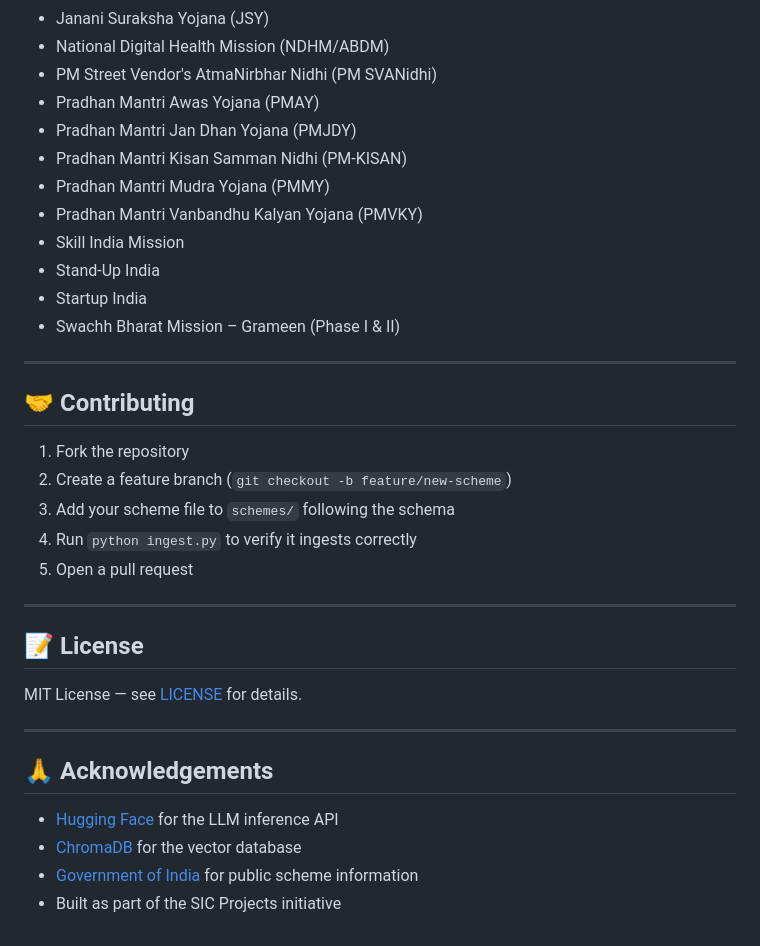
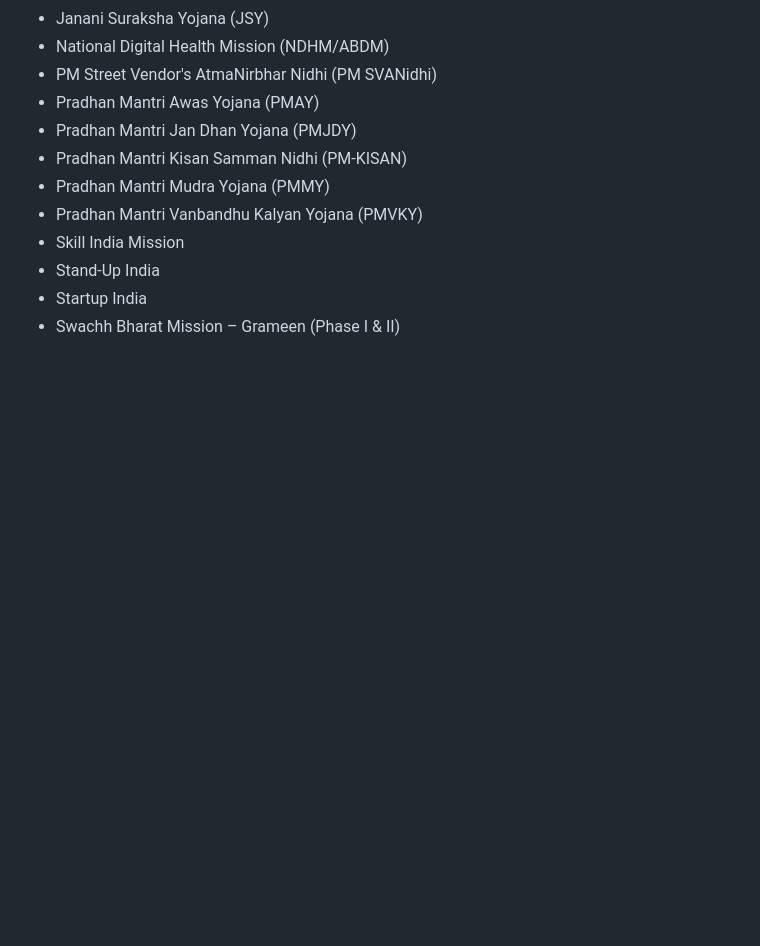
Before and after one commit to amrutha0001/Sahayak_Indic_Muliti-lingual_Chatbot, a Markdown page: README.md, the part around the change. GitHub-like rendering; blank space fills up the shorter version.

Commit message:
Update README to remove contributing and license sections
Removed contributing guidelines and license section from README.

```diff
--- a/README.md
+++ b/README.md
@@ -278,28 +278,3 @@ Retrieval thresholds (in `rag.py`):
 - Stand-Up India
 - Startup India
 - Swachh Bharat Mission – Grameen (Phase I & II)
-
----
-
-## 🤝 Contributing
-
-1. Fork the repository
-2. Create a feature branch (`git checkout -b feature/new-scheme`)
-3. Add your scheme file to `schemes/` following the schema
-4. Run `python ingest.py` to verify it ingests correctly
-5. Open a pull request
-
----
-
-## 📝 License
-
-MIT License — see [LICENSE](LICENSE) for details.
-
----
-
-## 🙏 Acknowledgements
-
-- [Hugging Face](https://huggingface.co) for the LLM inference API
-- [ChromaDB](https://www.trychroma.com) for the vector database
-- [Government of India](https://india.gov.in) for public scheme information
-- Built as part of the SIC Projects initiative
```
